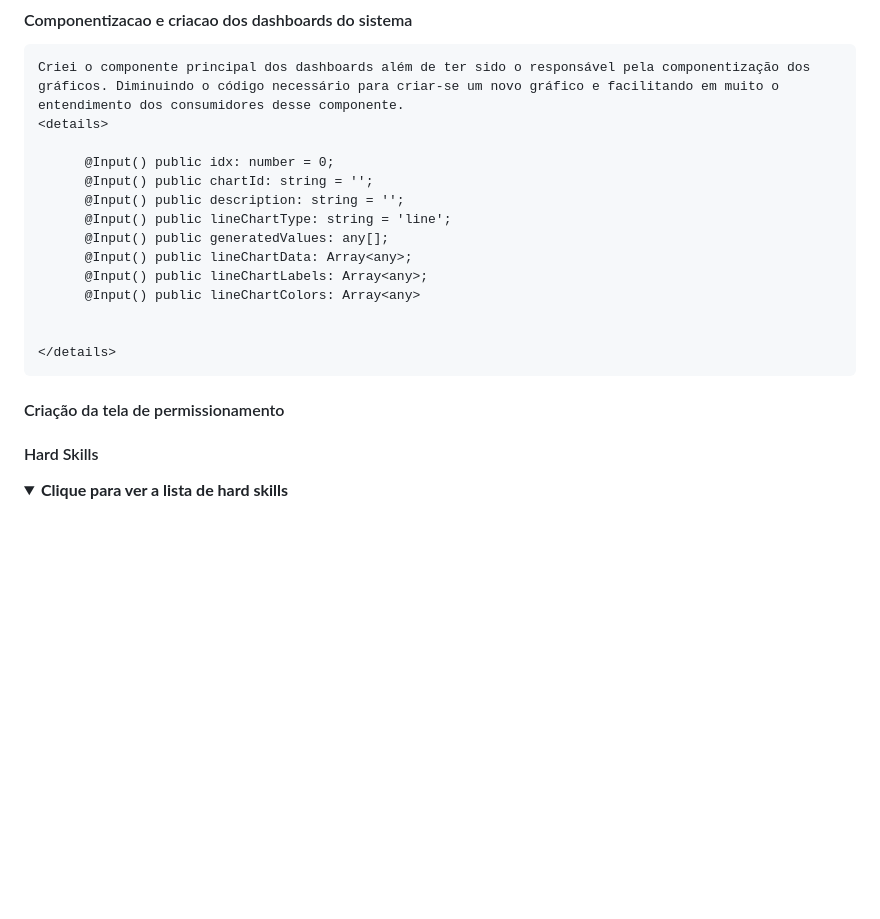
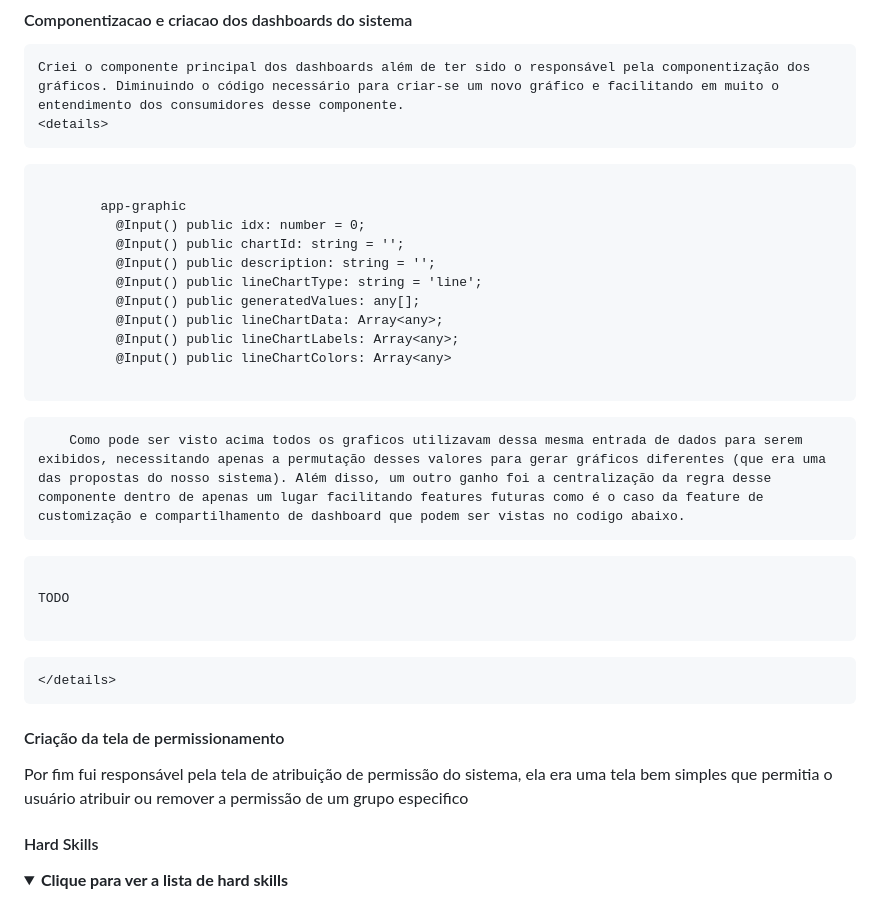
Before and after one commit to matheus-fiebig/portfolio-fatec, a Markdown page: readme/5sem/README.md, the part around the change. GitHub-like rendering; folded sections open; blank space fills up the shorter version.

Commit message:
doc: 5sem

````diff
--- a/readme/5sem/README.md
+++ b/readme/5sem/README.md
@@ -84,7 +84,9 @@ Como Desenvolvedor, minhas contribuições foram:
 #### Componentizacao e criacao dos dashboards do sistema
     Criei o componente principal dos dashboards além de ter sido o responsável pela componentização dos gráficos. Diminuindo o código necessário para criar-se um novo gráfico e facilitando em muito o entendimento dos consumidores desse componente.
     <details>
+```
 
+        app-graphic
           @Input() public idx: number = 0;
           @Input() public chartId: string = '';
           @Input() public description: string = '';
@@ -94,9 +96,17 @@ Como Desenvolvedor, minhas contribuições foram:
           @Input() public lineChartLabels: Array<any>;
           @Input() public lineChartColors: Array<any>
 
+```
+        Como pode ser visto acima todos os graficos utilizavam dessa mesma entrada de dados para serem exibidos, necessitando apenas a permutação desses valores para gerar gráficos diferentes (que era uma das propostas do nosso sistema). Além disso, um outro ganho foi a centralização da regra desse componente dentro de apenas um lugar facilitando features futuras como é o caso da feature de customização e compartilhamento de dashboard que podem ser vistas no codigo abaixo.
+```
 
+TODO
+
+```
     </details>
+
 #### Criação da tela de permissionamento
+Por fim fui responsável pela tela de atribuição de permissão do sistema, ela era uma tela bem simples que permitia o usuário atribuir ou remover a permissão de um grupo especifico
 
 #### Hard Skills
 <details>
````
